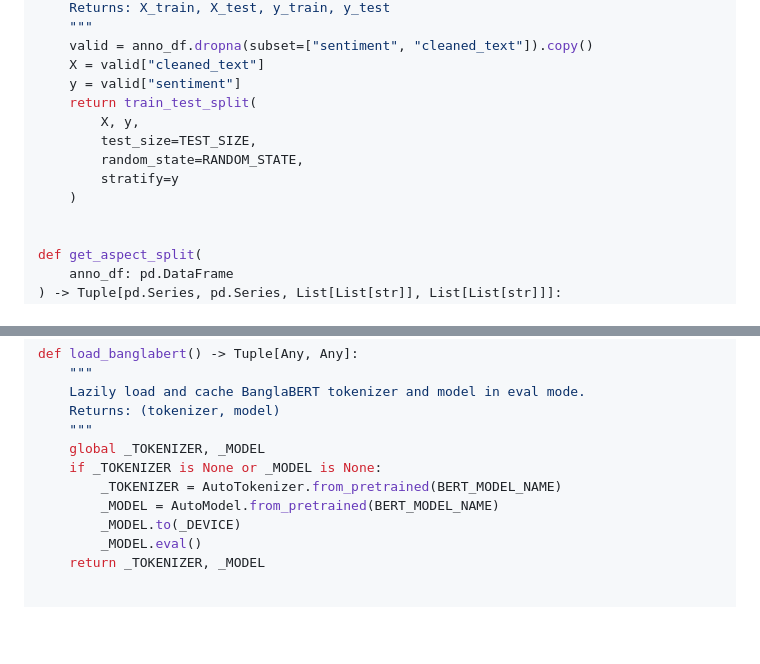
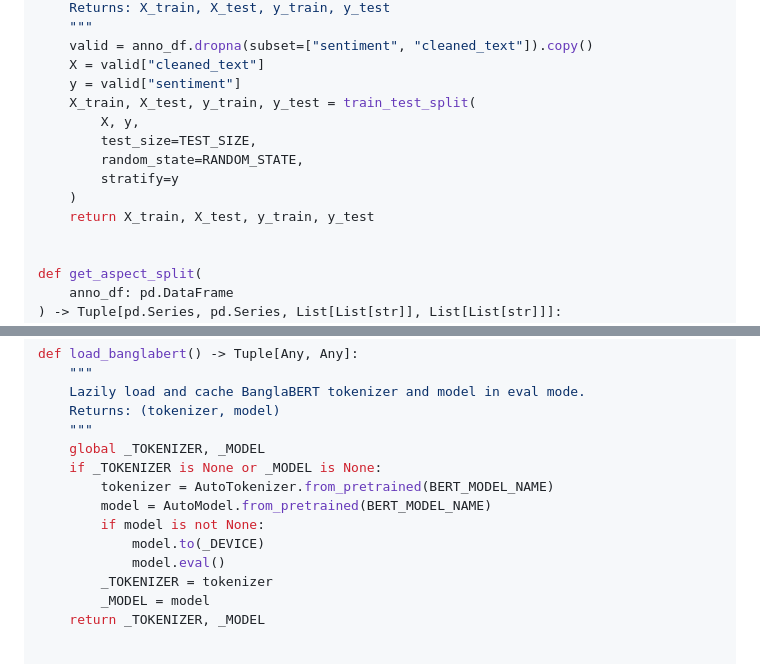
Before and after one commit to commoner02/NLP_Project_Daraz, a Markdown page: PROJECT_CODEBASE.md, 2 parts joined by grey strips. GitHub-like rendering; blank space fills up the shorter version.

Commit message:
Update PROJECT_CODEBASE.md with latest code sync and fixes

```diff
--- a/PROJECT_CODEBASE.md
+++ b/PROJECT_CODEBASE.md
@@ -573,12 +573,13 @@ def get_sentiment_split(
     valid = anno_df.dropna(subset=["sentiment", "cleaned_text"]).copy()
     X = valid["cleaned_text"]
     y = valid["sentiment"]
-    return train_test_split(
+    X_train, X_test, y_train, y_test = train_test_split(
         X, y,
         test_size=TEST_SIZE,
         random_state=RANDOM_STATE,
         stratify=y
     )
+    return X_train, X_test, y_train, y_test
 
 
 def get_aspect_split(
@@ -661,10 +662,13 @@ def load_banglabert() -> Tuple[Any, Any]:
     """
     global _TOKENIZER, _MODEL
     if _TOKENIZER is None or _MODEL is None:
-        _TOKENIZER = AutoTokenizer.from_pretrained(BERT_MODEL_NAME)
-        _MODEL = AutoModel.from_pretrained(BERT_MODEL_NAME)
-        _MODEL.to(_DEVICE)
-        _MODEL.eval()
+        tokenizer = AutoTokenizer.from_pretrained(BERT_MODEL_NAME)
+        model = AutoModel.from_pretrained(BERT_MODEL_NAME)
+        if model is not None:
+            model.to(_DEVICE)
+            model.eval()
+        _TOKENIZER = tokenizer
+        _MODEL = model
     return _TOKENIZER, _MODEL
 
 
```
